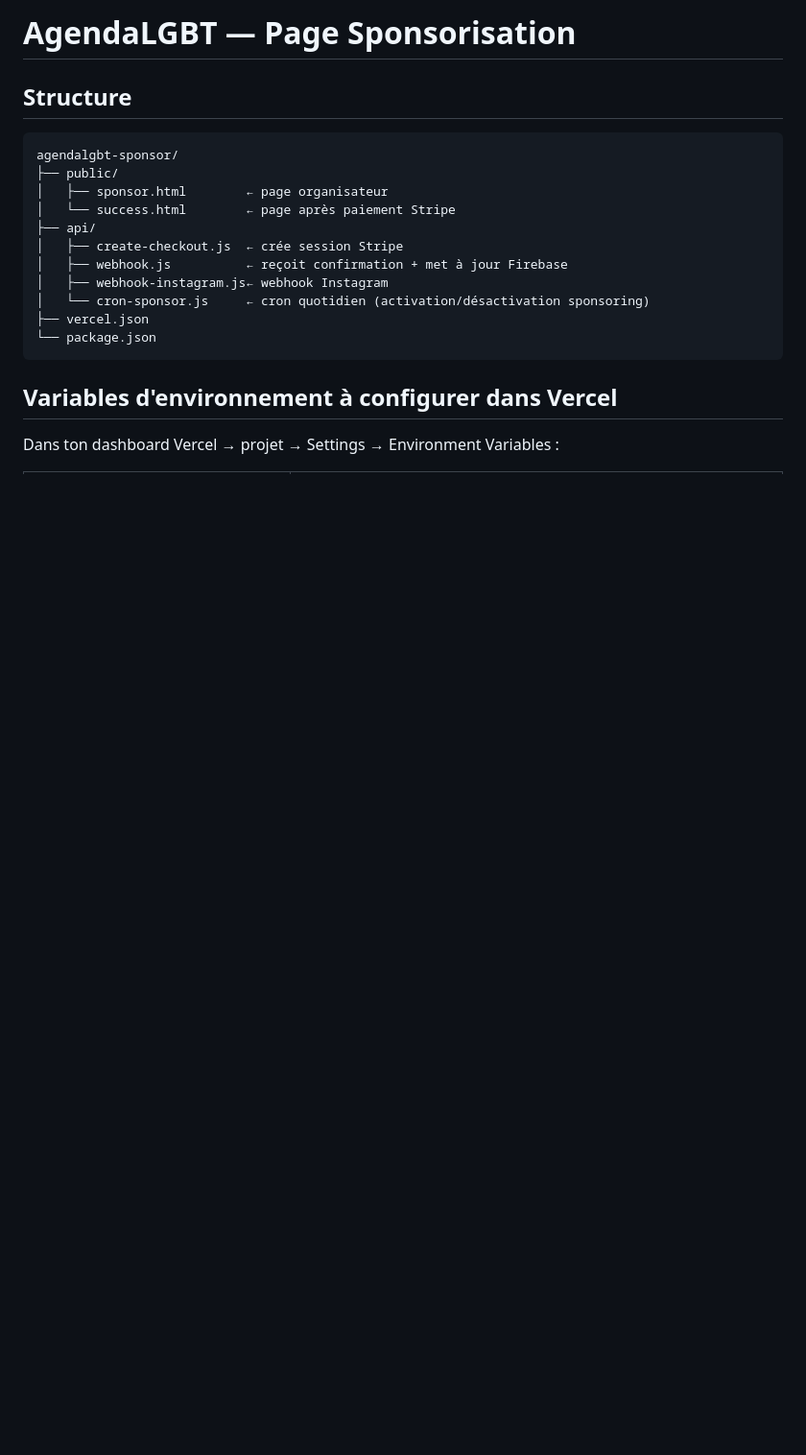
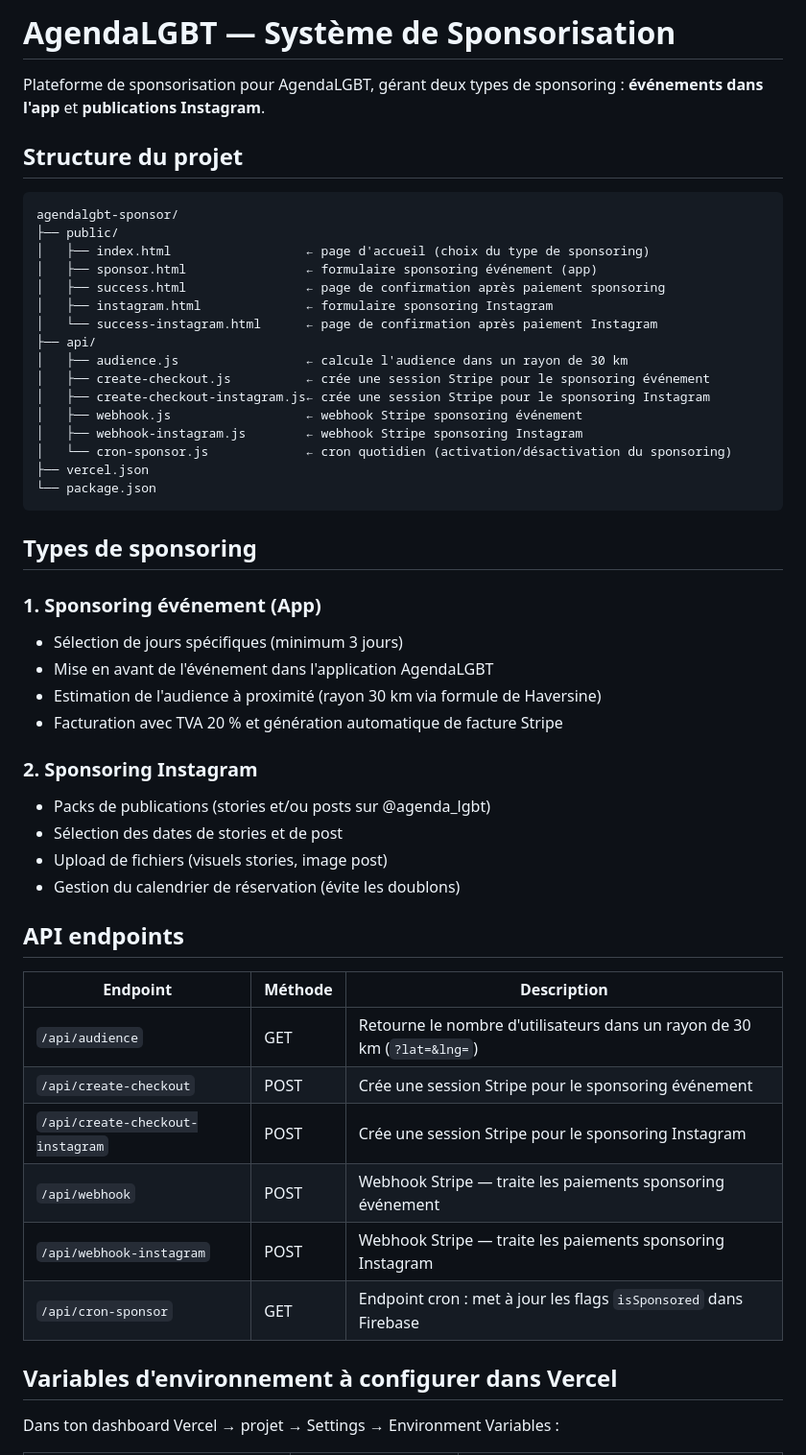
Before and after one commit to agendalgbt/agendalgbt-sponsor, a Markdown page: README.md, the part around one of its changes. Shown at 96% size. Rendered like a GitHub page; blank space fills up the shorter version.

````diff
--- a/README.md
+++ b/README.md
@@ -1,19 +1,52 @@
-# AgendaLGBT — Page Sponsorisation
+# AgendaLGBT — Système de Sponsorisation
 
-## Structure
+Plateforme de sponsorisation pour AgendaLGBT, gérant deux types de sponsoring : **événements dans l'app** et **publications Instagram**.
+
+## Structure du projet
+
 ```
 agendalgbt-sponsor/
 ├── public/
-│   ├── sponsor.html        ← page organisateur
-│   └── success.html        ← page après paiement Stripe
+│   ├── index.html                  ← page d'accueil (choix du type de sponsoring)
+│   ├── sponsor.html                ← formulaire sponsoring événement (app)
+│   ├── success.html                ← page de confirmation après paiement sponsoring
+│   ├── instagram.html              ← formulaire sponsoring Instagram
+│   └── success-instagram.html      ← page de confirmation après paiement Instagram
 ├── api/
-│   ├── create-checkout.js  ← crée session Stripe
-│   ├── webhook.js          ← reçoit confirmation + met à jour Firebase
-│   ├── webhook-instagram.js← webhook Instagram
-│   └── cron-sponsor.js     ← cron quotidien (activation/désactivation sponsoring)
+│   ├── audience.js                 ← calcule l'audience dans un rayon de 30 km
+│   ├── create-checkout.js          ← crée une session Stripe pour le sponsoring événement
+│   ├── create-checkout-instagram.js← crée une session Stripe pour le sponsoring Instagram
+│   ├── webhook.js                  ← webhook Stripe sponsoring événement
+│   ├── webhook-instagram.js        ← webhook Stripe sponsoring Instagram
+│   └── cron-sponsor.js             ← cron quotidien (activation/désactivation du sponsoring)
 ├── vercel.json
 └── package.json
 ```
+
+## Types de sponsoring
+
+### 1. Sponsoring événement (App)
+- Sélection de jours spécifiques (minimum 3 jours)
+- Mise en avant de l'événement dans l'application AgendaLGBT
+- Estimation de l'audience à proximité (rayon 30 km via formule de Haversine)
+- Facturation avec TVA 20 % et génération automatique de facture Stripe
+
+### 2. Sponsoring Instagram
+- Packs de publications (stories et/ou posts sur @agenda_lgbt)
+- Sélection des dates de stories et de post
+- Upload de fichiers (visuels stories, image post)
+- Gestion du calendrier de réservation (évite les doublons)
+
+## API endpoints
+
+| Endpoint | Méthode | Description |
+|---|---|---|
+| `/api/audience` | GET | Retourne le nombre d'utilisateurs dans un rayon de 30 km (`?lat=&lng=`) |
+| `/api/create-checkout` | POST | Crée une session Stripe pour le sponsoring événement |
+| `/api/create-checkout-instagram` | POST | Crée une session Stripe pour le sponsoring Instagram |
+| `/api/webhook` | POST | Webhook Stripe — traite les paiements sponsoring événement |
+| `/api/webhook-instagram` | POST | Webhook Stripe — traite les paiements sponsoring Instagram |
+| `/api/cron-sponsor` | GET | Endpoint cron : met à jour les flags `isSponsored` dans Firebase |
 
 ## Variables d'environnement à configurer dans Vercel
 
````
Also changed, not shown: other parts of README.md (+92 -27 lines).
